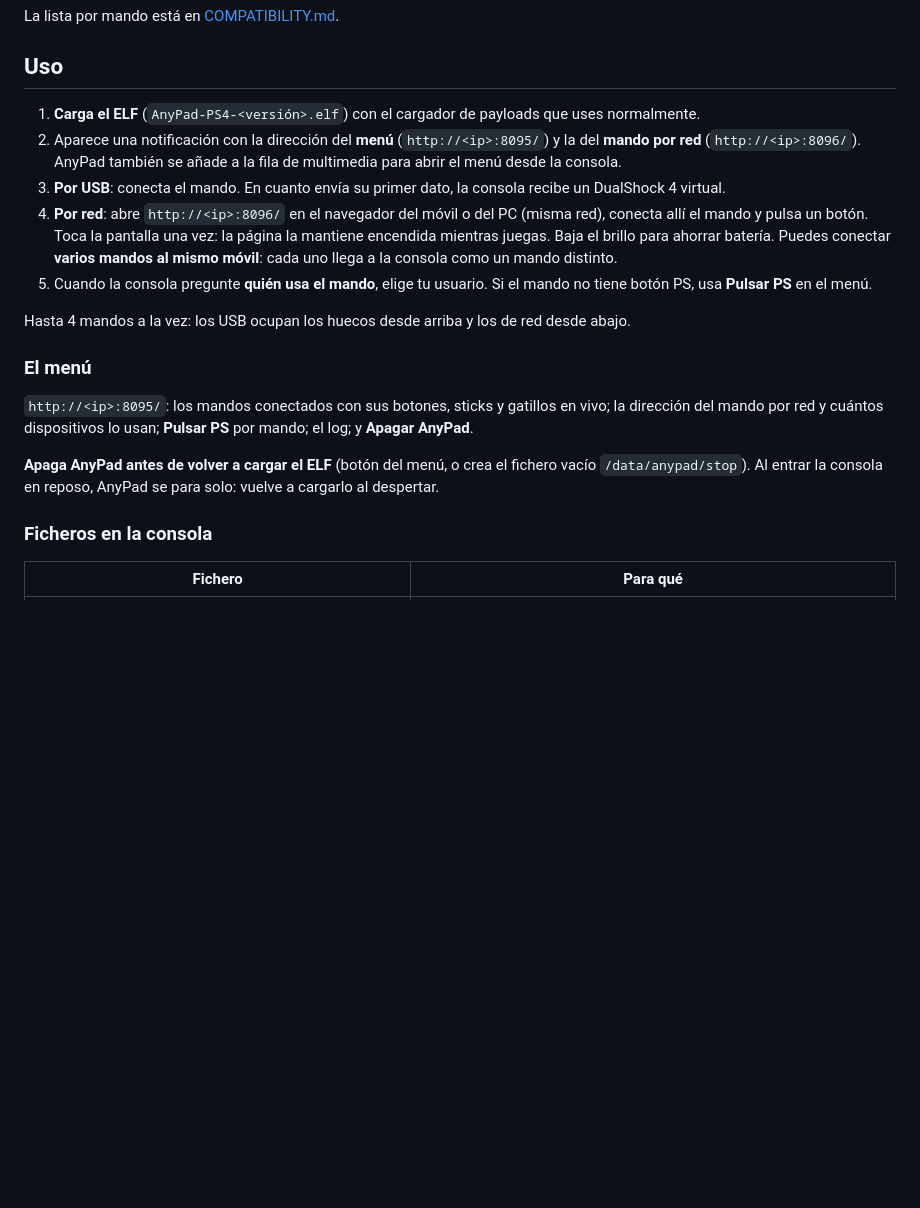
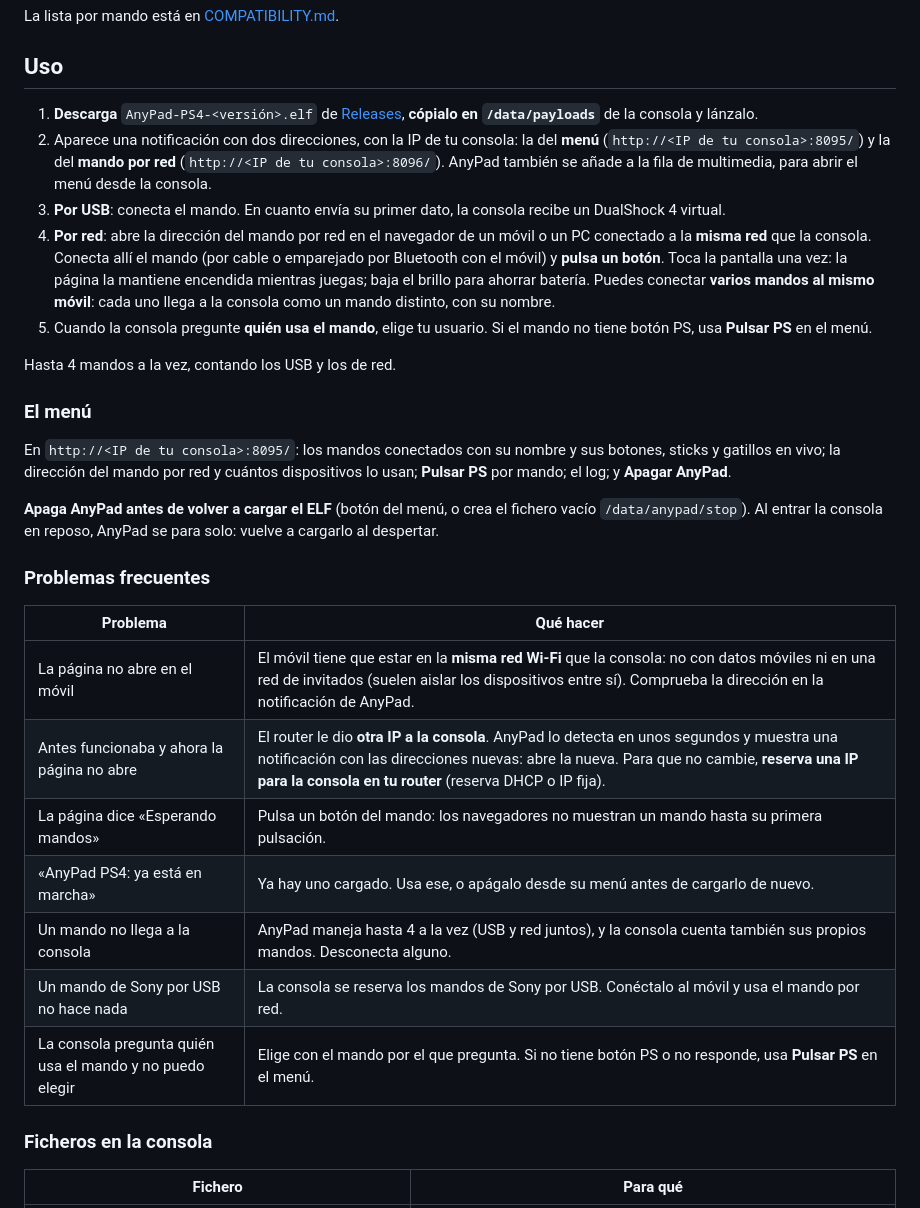
Before and after one commit to Vld439/AnyPad-PS4, a Markdown page: README.md, the part around one of its changes. GitHub-like rendering; blank space fills up the shorter version.

```diff
--- a/README.md
+++ b/README.md
@@ -41,19 +41,31 @@ La lista por mando está en [COMPATIBILITY.md](COMPATIBILITY.md).
 
 ## Uso
 
-1. **Carga el ELF** (`AnyPad-PS4-<versión>.elf`) con el cargador de payloads que uses normalmente.
-2. Aparece una notificación con la dirección del **menú** (`http://<ip>:8095/`) y la del **mando por red** (`http://<ip>:8096/`). AnyPad también se añade a la fila de multimedia para abrir el menú desde la consola.
+1. **Descarga** `AnyPad-PS4-<versión>.elf` de [Releases](https://github.com/Vld439/AnyPad-PS4/releases), **cópialo en `/data/payloads`** de la consola y lánzalo.
+2. Aparece una notificación con dos direcciones, con la IP de tu consola: la del **menú** (`http://<IP de tu consola>:8095/`) y la del **mando por red** (`http://<IP de tu consola>:8096/`). AnyPad también se añade a la fila de multimedia, para abrir el menú desde la consola.
 3. **Por USB**: conecta el mando. En cuanto envía su primer dato, la consola recibe un DualShock 4 virtual.
-4. **Por red**: abre `http://<ip>:8096/` en el navegador del móvil o del PC (misma red), conecta allí el mando y pulsa un botón. Toca la pantalla una vez: la página la mantiene encendida mientras juegas. Baja el brillo para ahorrar batería. Puedes conectar **varios mandos al mismo móvil**: cada uno llega a la consola como un mando distinto.
+4. **Por red**: abre la dirección del mando por red en el navegador de un móvil o un PC conectado a la **misma red** que la consola. Conecta allí el mando (por cable o emparejado por Bluetooth con el móvil) y **pulsa un botón**. Toca la pantalla una vez: la página la mantiene encendida mientras juegas; baja el brillo para ahorrar batería. Puedes conectar **varios mandos al mismo móvil**: cada uno llega a la consola como un mando distinto, con su nombre.
 5. Cuando la consola pregunte **quién usa el mando**, elige tu usuario. Si el mando no tiene botón PS, usa **Pulsar PS** en el menú.
 
-Hasta 4 mandos a la vez: los USB ocupan los huecos desde arriba y los de red desde abajo.
+Hasta 4 mandos a la vez, contando los USB y los de red.
 
 ### El menú
 
-`http://<ip>:8095/`: los mandos conectados con sus botones, sticks y gatillos en vivo; la dirección del mando por red y cuántos dispositivos lo usan; **Pulsar PS** por mando; el log; y **Apagar AnyPad**.
+En `http://<IP de tu consola>:8095/`: los mandos conectados con su nombre y sus botones, sticks y gatillos en vivo; la dirección del mando por red y cuántos dispositivos lo usan; **Pulsar PS** por mando; el log; y **Apagar AnyPad**.
 
 **Apaga AnyPad antes de volver a cargar el ELF** (botón del menú, o crea el fichero vacío `/data/anypad/stop`). Al entrar la consola en reposo, AnyPad se para solo: vuelve a cargarlo al despertar.
+
+### Problemas frecuentes
+
+| Problema | Qué hacer |
+| --- | --- |
+| La página no abre en el móvil | El móvil tiene que estar en la **misma red Wi-Fi** que la consola: no con datos móviles ni en una red de invitados (suelen aislar los dispositivos entre sí). Comprueba la dirección en la notificación de AnyPad. |
+| Antes funcionaba y ahora la página no abre | El router le dio **otra IP a la consola**. AnyPad lo detecta en unos segundos y muestra una notificación con las direcciones nuevas: abre la nueva. Para que no cambie, **reserva una IP para la consola en tu router** (reserva DHCP o IP fija). |
+| La página dice «Esperando mandos» | Pulsa un botón del mando: los navegadores no muestran un mando hasta su primera pulsación. |
+| «AnyPad PS4: ya está en marcha» | Ya hay uno cargado. Usa ese, o apágalo desde su menú antes de cargarlo de nuevo. |
+| Un mando no llega a la consola | AnyPad maneja hasta 4 a la vez (USB y red juntos), y la consola cuenta también sus propios mandos. Desconecta alguno. |
+| Un mando de Sony por USB no hace nada | La consola se reserva los mandos de Sony por USB. Conéctalo al móvil y usa el mando por red. |
+| La consola pregunta quién usa el mando y no puedo elegir | Elige con el mando por el que pregunta. Si no tiene botón PS o no responde, usa **Pulsar PS** en el menú. |
 
 ### Ficheros en la consola
 
```
Also changed, not shown: other parts of README.md (+19 -7 lines), CHANGELOG.md (+7 -0 lines).
